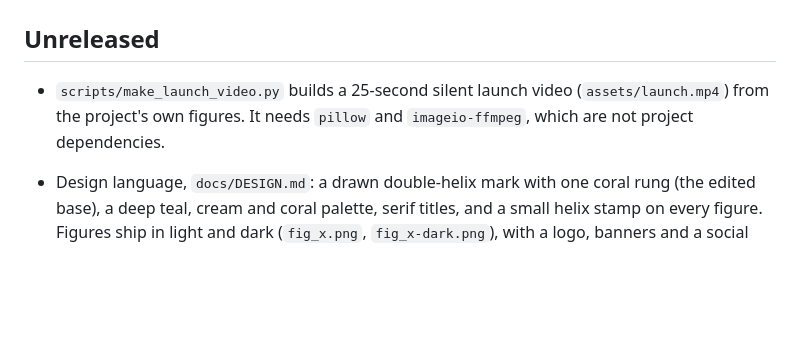
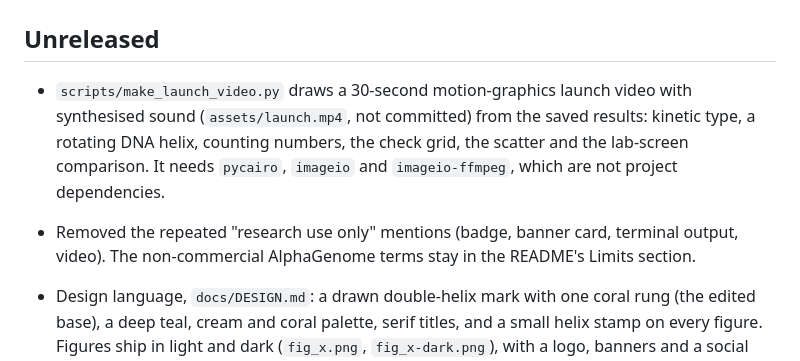
Before and after one commit to aravmendiratta/gene-edit-check, a Markdown page: CHANGELOG.md, the part around the change. GitHub-like rendering; blank space fills up the shorter version.

```diff
--- a/CHANGELOG.md
+++ b/CHANGELOG.md
@@ -2,8 +2,12 @@
 
 ## Unreleased
 
-- `scripts/make_launch_video.py` builds a 25-second silent launch video (`assets/launch.mp4`) from the project's own
-  figures. It needs `pillow` and `imageio-ffmpeg`, which are not project dependencies.
+- `scripts/make_launch_video.py` draws a 30-second motion-graphics launch video with synthesised sound
+  (`assets/launch.mp4`, not committed) from the saved results: kinetic type, a rotating DNA helix, counting
+  numbers, the check grid, the scatter and the lab-screen comparison. It needs `pycairo`, `imageio` and
+  `imageio-ffmpeg`, which are not project dependencies.
+- Removed the repeated "research use only" mentions (badge, banner card, terminal output, video). The
+  non-commercial AlphaGenome terms stay in the README's Limits section.
 
 - Design language, `docs/DESIGN.md`: a drawn double-helix mark with one coral rung (the edited base), a deep
   teal, cream and coral palette, serif titles, and a small helix stamp on every figure. Figures ship in light
```
Also changed, not shown: README.md (+0 -3 lines), assets/social-card.png, 5 other files.
